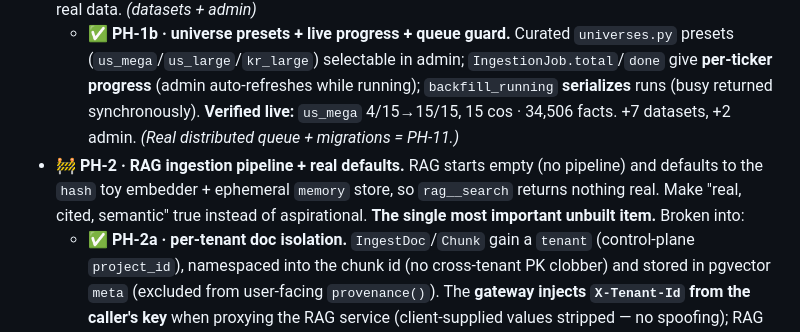
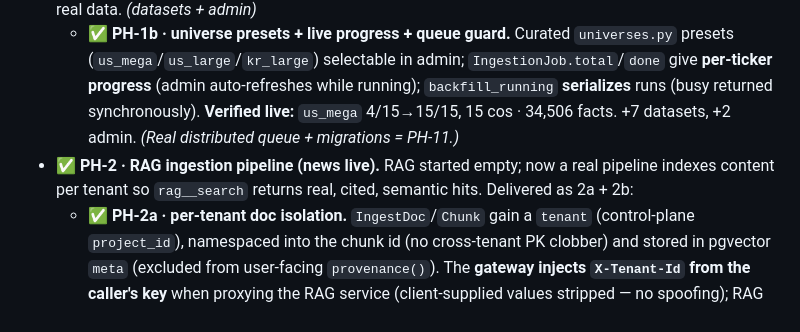
Before and after one commit to JinJis/value-graph, a Markdown page: platform/docs/ROADMAP.md, the part around one of its changes. GitHub-like rendering.

```diff
--- a/platform/docs/ROADMAP.md
+++ b/platform/docs/ROADMAP.md
@@ -127,9 +127,8 @@ Within a phase, follow the tier/dependency order given. The foundation milestone
     progress** (admin auto-refreshes while running); `backfill_running` **serializes** runs (busy returned
     synchronously). **Verified live:** `us_mega` 4/15→15/15, 15 cos · 34,506 facts. +7 datasets, +2 admin.
     *(Real distributed queue + migrations = PH-11.)*
-- 🚧 **PH-2 · RAG ingestion pipeline + real defaults.** RAG starts empty (no pipeline) and defaults to the
-  `hash` toy embedder + ephemeral `memory` store, so `rag__search` returns nothing real. Make "real,
-  cited, semantic" true instead of aspirational. **The single most important unbuilt item.** Broken into:
+- ✅ **PH-2 · RAG ingestion pipeline (news live).** RAG started empty; now a real pipeline indexes content
+  per tenant so `rag__search` returns real, cited, semantic hits. Delivered as 2a + 2b:
   - ✅ **PH-2a · per-tenant doc isolation.** `IngestDoc`/`Chunk` gain a `tenant` (control-plane
     `project_id`), namespaced into the chunk id (no cross-tenant PK clobber) and stored in pgvector `meta`
     (excluded from user-facing `provenance()`). The **gateway injects `X-Tenant-Id` from the caller's key**
```
Also changed, not shown: other parts of platform/docs/ROADMAP.md (+53 -31 lines).
